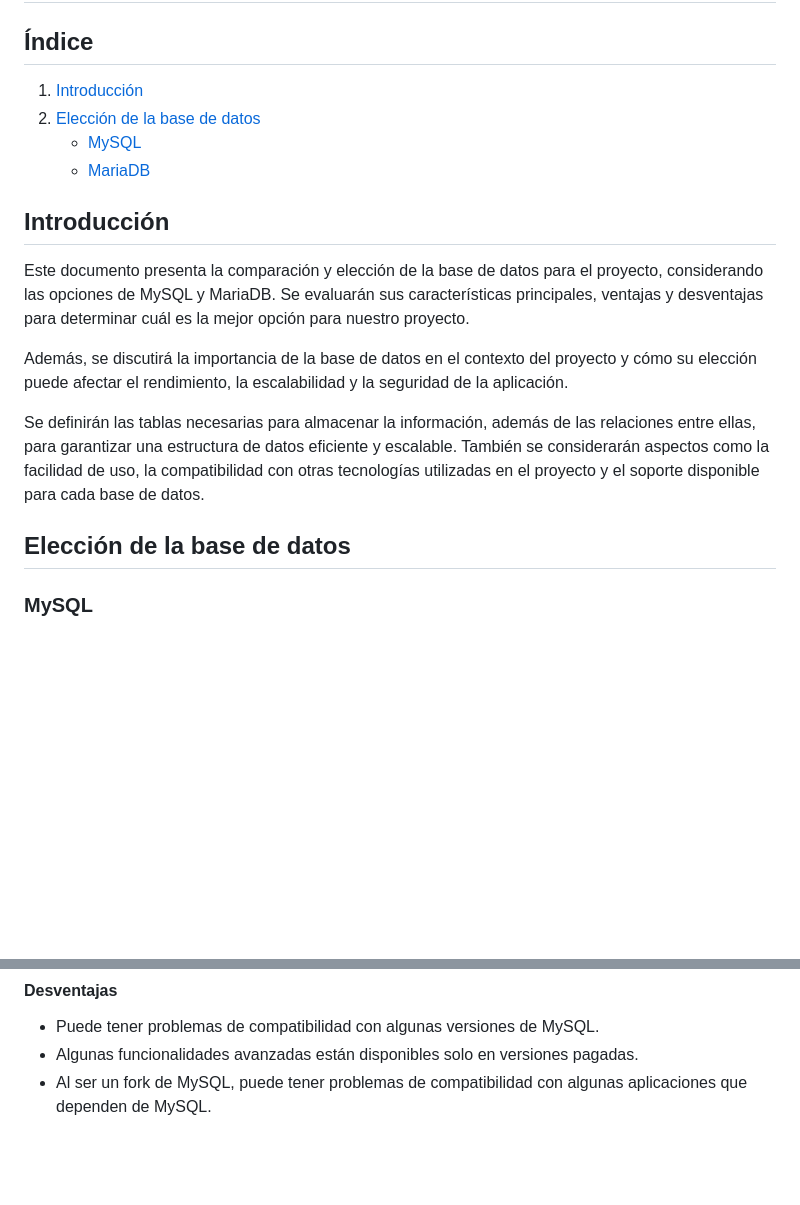
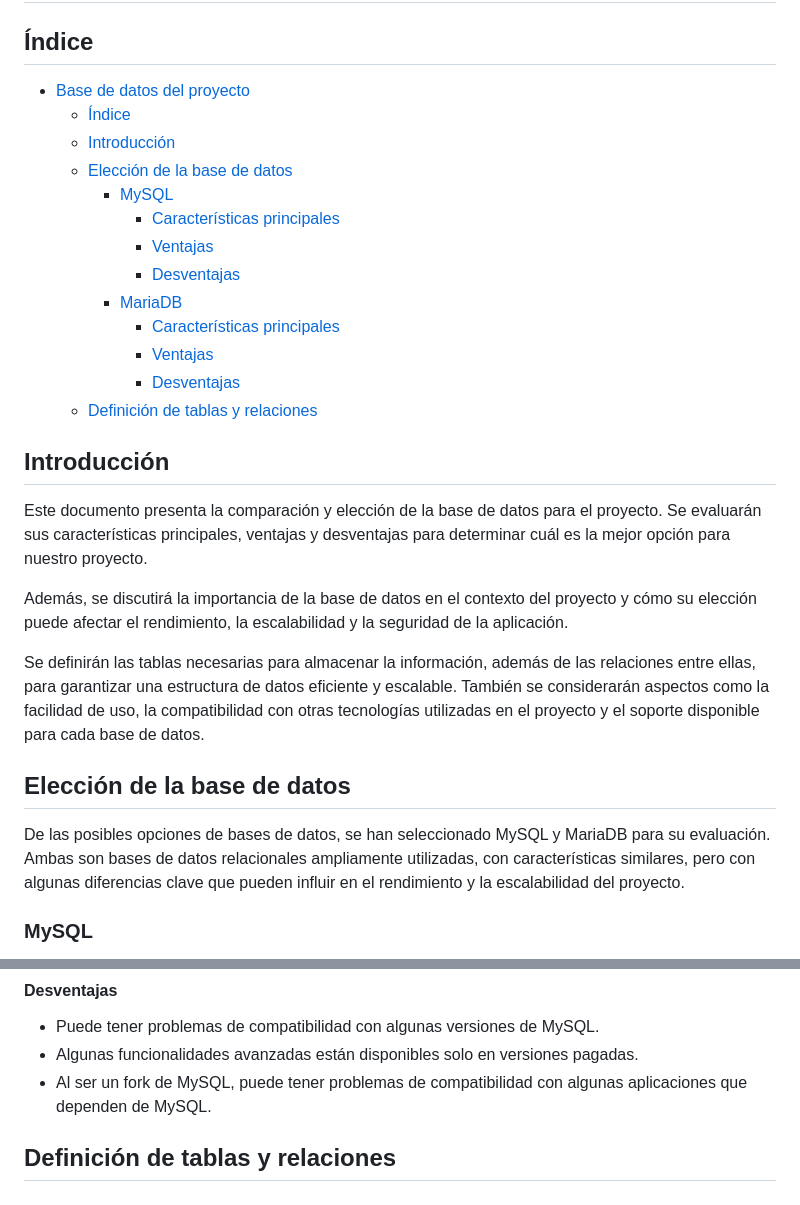
Before and after one commit to AngelOrtizTorres/cms, a Markdown page: base-de-datos.md, 2 parts joined by grey strips. Rendered like a GitHub page; blank space fills up the shorter version.

```diff
--- a/base-de-datos.md
+++ b/base-de-datos.md
@@ -1,21 +1,30 @@
 # Base de datos del proyecto
 
 ## Índice
-1. [Introducción](#introducción)
-2. [Elección de la base de datos](#elección-de-la-base-de-datos)
-   - [MySQL](#mysql)
-   - [MariaDB](#mariadb)
-
+- [Base de datos del proyecto](#base-de-datos-del-proyecto)
+  - [Índice](#índice)
+  - [Introducción](#introducción)
+  - [Elección de la base de datos](#elección-de-la-base-de-datos)
+    - [MySQL](#mysql)
+      - [Características principales](#características-principales)
+      - [Ventajas](#ventajas)
+      - [Desventajas](#desventajas)
+    - [MariaDB](#mariadb)
+      - [Características principales](#características-principales-1)
+      - [Ventajas](#ventajas-1)
+      - [Desventajas](#desventajas-1)
+  - [Definición de tablas y relaciones](#definición-de-tablas-y-relaciones)
 
 ## Introducción
 
-Este documento presenta la comparación y elección de la base de datos para el proyecto, considerando las opciones de MySQL y MariaDB. Se evaluarán sus características principales, ventajas y desventajas para determinar cuál es la mejor opción para nuestro proyecto.
+Este documento presenta la comparación y elección de la base de datos para el proyecto. Se evaluarán sus características principales, ventajas y desventajas para determinar cuál es la mejor opción para nuestro proyecto.
 
 Además, se discutirá la importancia de la base de datos en el contexto del proyecto y cómo su elección puede afectar el rendimiento, la escalabilidad y la seguridad de la aplicación.
 
 Se definirán las tablas necesarias para almacenar la información, además de las relaciones entre ellas, para garantizar una estructura de datos eficiente y escalable. También se considerarán aspectos como la facilidad de uso, la compatibilidad con otras tecnologías utilizadas en el proyecto y el soporte disponible para cada base de datos.
 
 ## Elección de la base de datos
+De las posibles opciones de bases de datos, se han seleccionado MySQL y MariaDB para su evaluación. Ambas son bases de datos relacionales ampliamente utilizadas, con características similares, pero con algunas diferencias clave que pueden influir en el rendimiento y la escalabilidad del proyecto.
 
 ### MySQL
 
@@ -58,3 +67,5 @@ MariaDB es un fork de MySQL, creada por los desarrolladores originales de MySQL.
 - Puede tener problemas de compatibilidad con algunas versiones de MySQL.
 - Algunas funcionalidades avanzadas están disponibles solo en versiones pagadas.
 - Al ser un fork de MySQL, puede tener problemas de compatibilidad con algunas aplicaciones que dependen de MySQL.
+
+## Definición de tablas y relaciones
```
